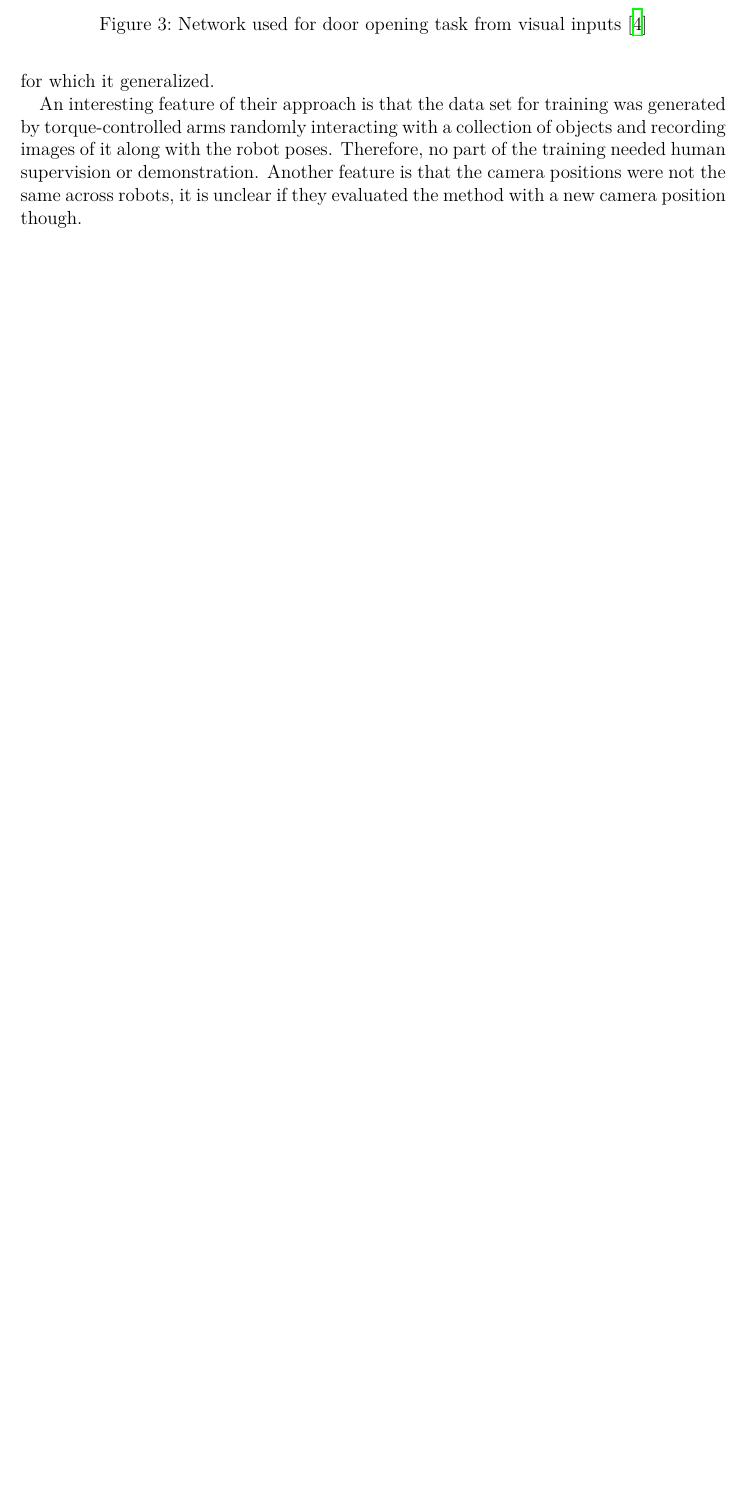
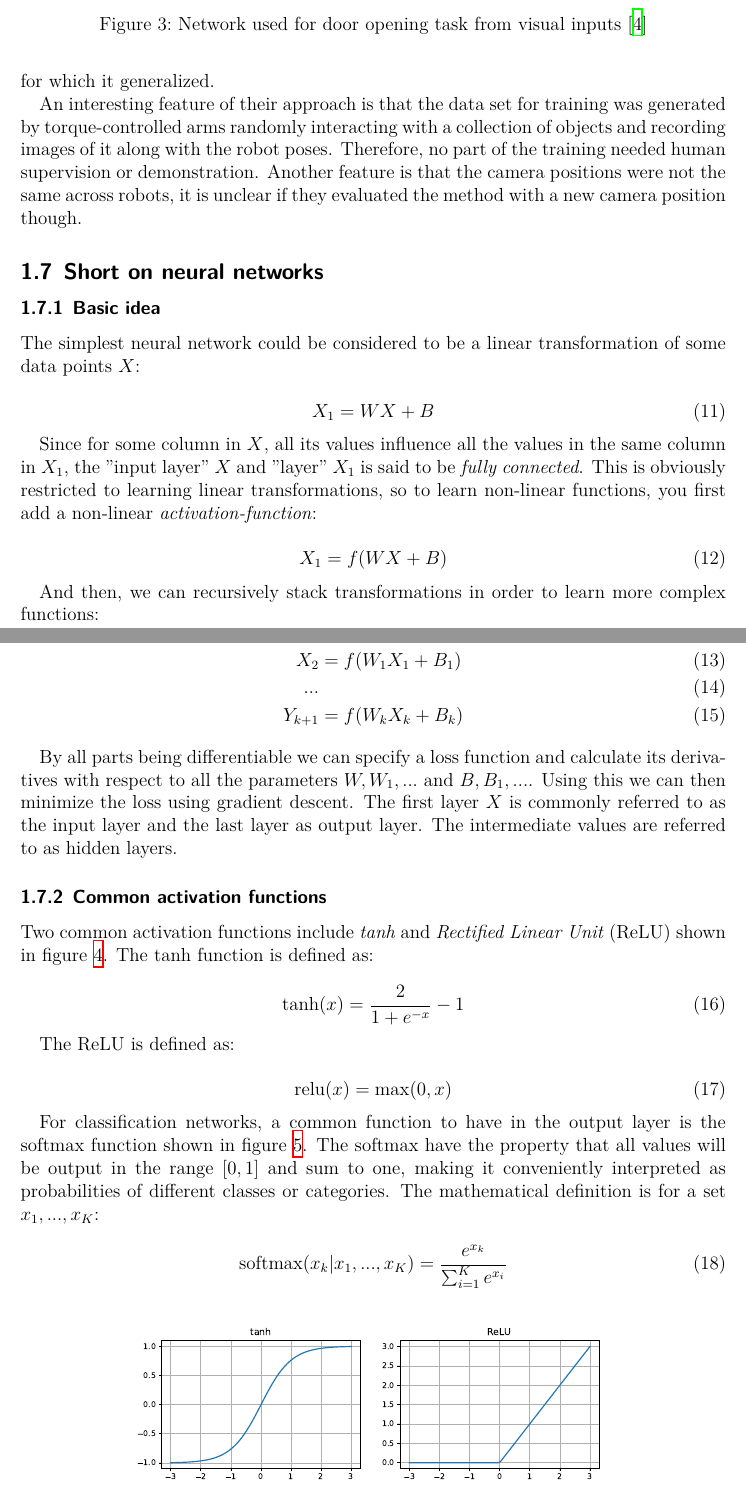
Before and after one commit to isacarnekvist/master-thesis, a LaTeX document (report.tex, which reads background.tex): part of page 10 of 14 before the commit and two parts of pages 10 and 11 of 16 after it, the two joined at a grey line, cut so that both start at the same text, the shorter picture padded with empty space. Compiled offline with XeLaTeX.

Commit message:
section on ANNs

```diff
--- a/background.tex
+++ b/background.tex
@@ -376,3 +376,69 @@ part of the training needed human supervision or demonstration. Another feature
 is that the camera positions were not the same across robots, it is unclear if
 they evaluated the method with a new camera position though.
 
+\subsection{Short on neural networks}
+
+\subsubsection{Basic idea}
+
+The simplest neural network could be considered to be a linear transformation
+of some data points $X$:
+
+\begin{equation}
+    X_1 = WX + B
+\end{equation}
+
+Since for some column in $X$, all its values influence all the values in the
+same column in $X_1$, the ''input layer'' $X$ and ''layer'' $X_1$ is said to be
+\textit{fully connected}. This is obviously restricted to learning linear
+transformations, so to learn non-linear functions, you first add a non-linear
+\textit{activation-function}:
+
+\begin{equation}
+    X_1 = f(WX + B)
+\end{equation}
+
+And then, we can recursively stack transformations in order to learn more complex
+functions:
+
+\begin{align}
+    X_2 &= f(W_1X_1 + B_1)\\
+    ...\\
+    Y_{k+1} &= f(W_kX_k + B_k)
+\end{align}
+
+By all parts being differentiable we can specify a loss function and calculate
+its derivatives with respect to all the parameters $W, W_1,...$ and $B, B_1,
+...$. Using this we can then minimize the loss using gradient descent. The first
+layer $X$ is commonly referred to as the input layer and the last layer as output
+layer. The intermediate values are referred to as hidden layers.
+
+\subsubsection{Common activation functions}
+
+Two common activation functions include \textit{tanh} and \textit{Rectified
+Linear Unit} (ReLU) shown in figure \ref{fig:tanh_relu}. The tanh function is defined as:
+
+\begin{equation}
+    \tanh(x) = \frac{2}{1+e^{-x}} - 1
+\end{equation}
+
+The ReLU is defined as:
+
+\begin{equation}
+    \text{relu}(x) = \max (0, x)
+\end{equation}
+
+For classification networks, a common function to have in the output layer is
+the softmax function shown in figure \ref{fig:softmax}. The softmax have the
+property that all values will be output in the range $[0, 1]$ and sum to one,
+making it conveniently interpreted as probabilities of different classes or
+categories. The mathematical definition is for a set $x_1, ..., x_K$:
+
+\begin{equation}
+    \text{softmax}(x_k|x_1, ..., x_K) = \frac{e^{x_k}}{\sum_{i=1}^K e^{x_i}}
+\end{equation}
+
+\begin{figure}[h]
+    \centering
+    \includegraphics[width=0.8\textwidth]{res/relu_tanh.pdf}
+
+    \caption{Common activation functions for neural networks.}
```
Also changed, not shown: res/relu_tanh.pdf (added), res/softmax.pdf (added), background.tex (26 more changed lines).
